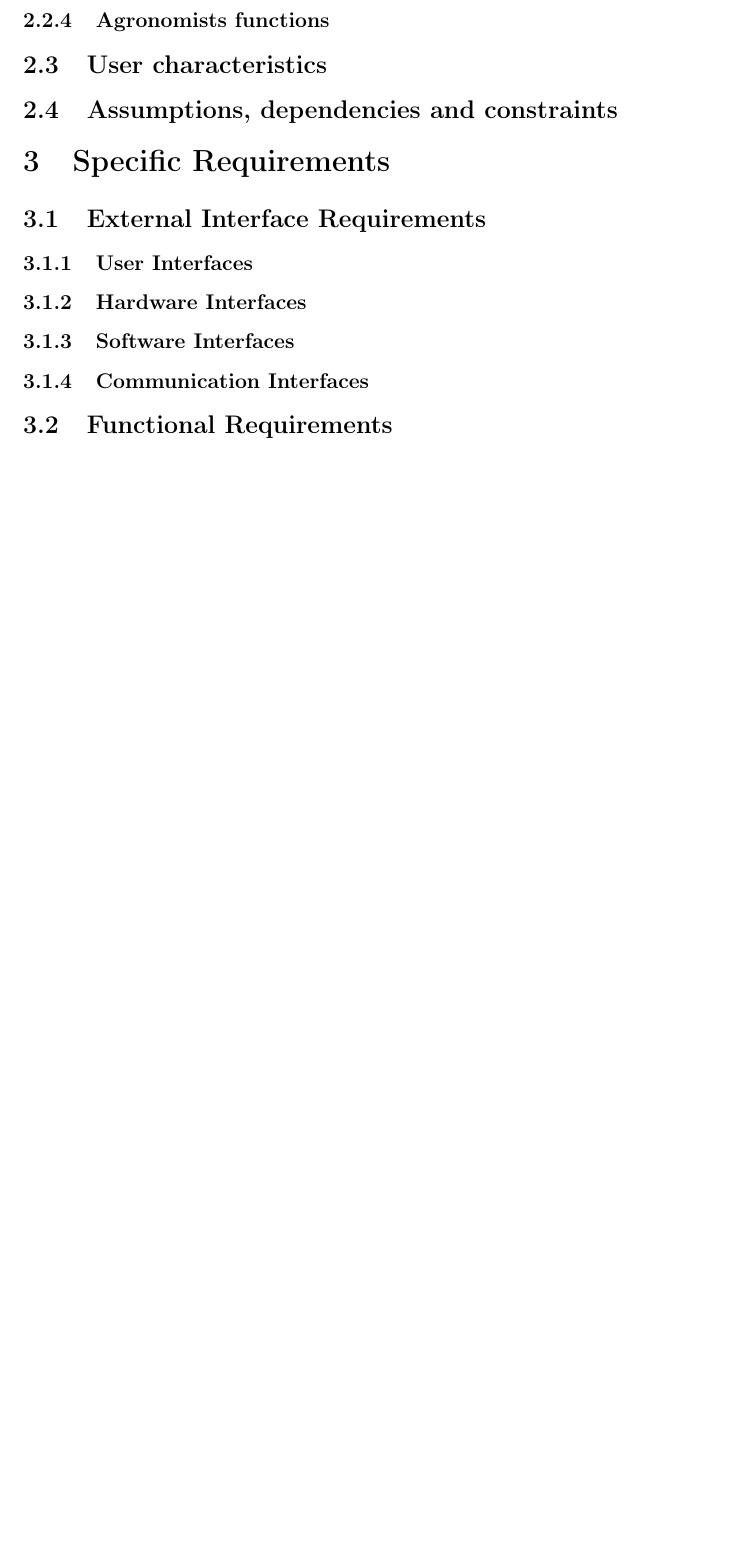
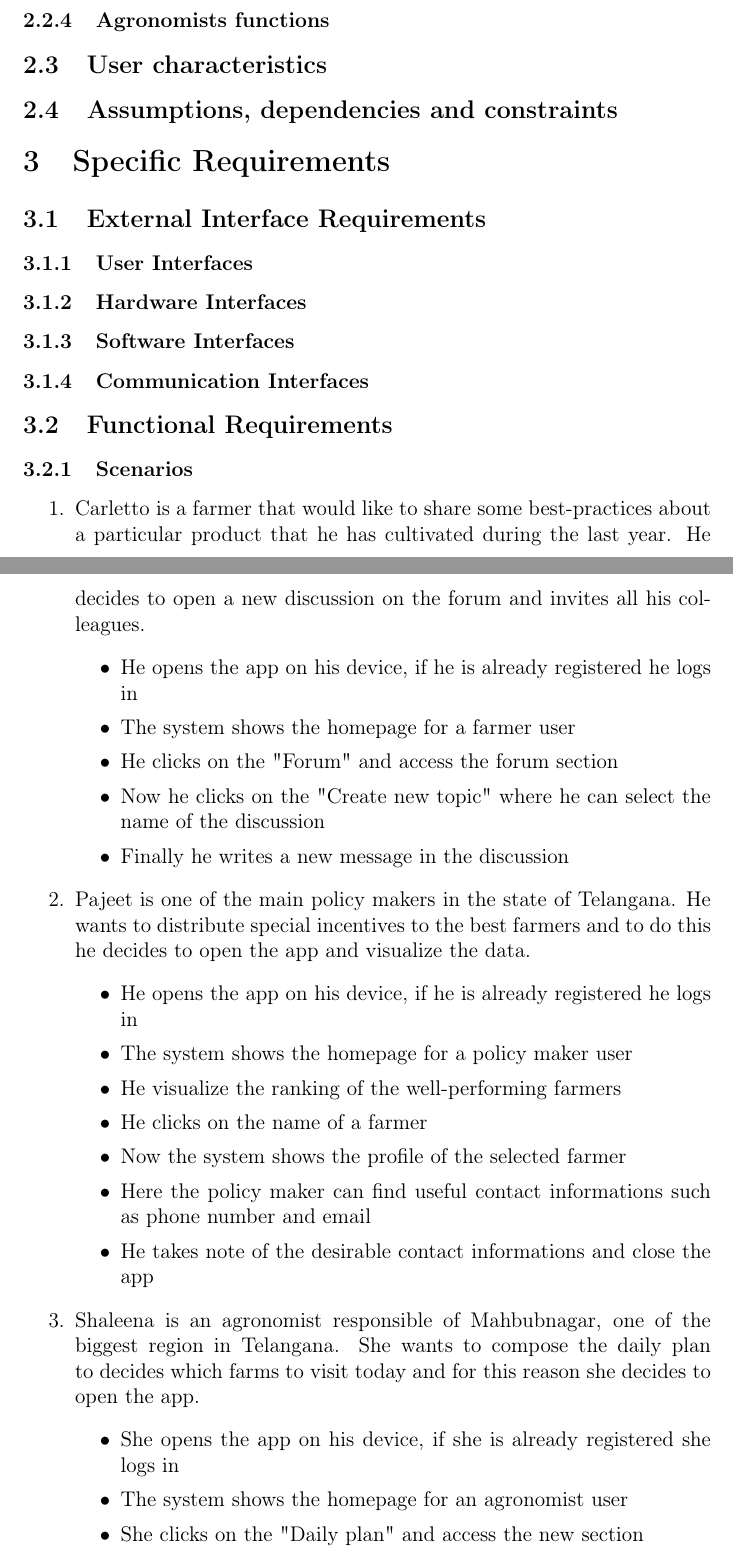
Before and after one commit to AlessioBraccini/SE2-Belotti-Braccini-Izzo, a LaTeX document (RASD/RASD.tex): part of page 9 of 10 before the commit and two parts of pages 9 and 10 of 12 after it, the two joined at a grey line, cut so that both start at the same text, the shorter picture padded with empty space. Compiled offline with pdfLaTeX.

Commit message:
add some scenarios

```diff
--- a/RASD/RASD.tex
+++ b/RASD/RASD.tex
@@ -194,3 +194,33 @@ The user base is expected to be the entire population of Telangana, starting wit
 \subsubsection{Communication Interfaces}
 
 \subsection{Functional Requirements}
+\subsubsection{Scenarios}
+\begin{enumerate}
+    \item Carletto is a farmer that would like to share some best-practices about a particular product that he has cultivated during the last year.
+    He decides to open a new discussion on the forum and invites all his colleagues.
+    \begin{itemize}
+        \item He opens the app on his device, if he is already registered he logs in
+        \item The system shows the homepage for a farmer user
+        \item He clicks on the "Forum" and access the forum section
+        \item Now he clicks on the "Create new topic" where he can select the name of the discussion
+        \item Finally he writes a new message in the discussion
+    \end{itemize}
+    \item Pajeet is one of the main policy makers in the state of Telangana.
+    He wants to distribute special incentives to the best farmers and to do this he decides
+    to open the app and visualize the data.
+    \begin{itemize}
+        \item He opens the app on his device, if he is already registered he logs in
+        \item The system shows the homepage for a policy maker user
+        \item He visualize the ranking of the well-performing farmers
+        \item He clicks on the name of a farmer
+        \item Now the system shows the profile of the selected farmer
+        \item Here the policy maker can find useful contact informations such as phone number and email
+        \item He takes note of the desirable contact informations and close the app
+    \end{itemize}
+    \item Shaleena is an agronomist responsible of Mahbubnagar, one of the biggest region in Telangana.
+    She wants to compose the daily plan to decides which farms to visit today and for this reason she decides to open the app.
+    \begin{itemize}
+        \item She opens the app on his device, if she is already registered she logs in
+        \item The system shows the homepage for an agronomist user
+        \item She clicks on the "Daily plan" and access the new section
+        \item She can add the farms she wants to visit to the daily plan by choosing them from the list of available ones
```
Also changed, not shown: RASD/RASD.pdf, RASD/RASD.tex (18 more changed lines).
